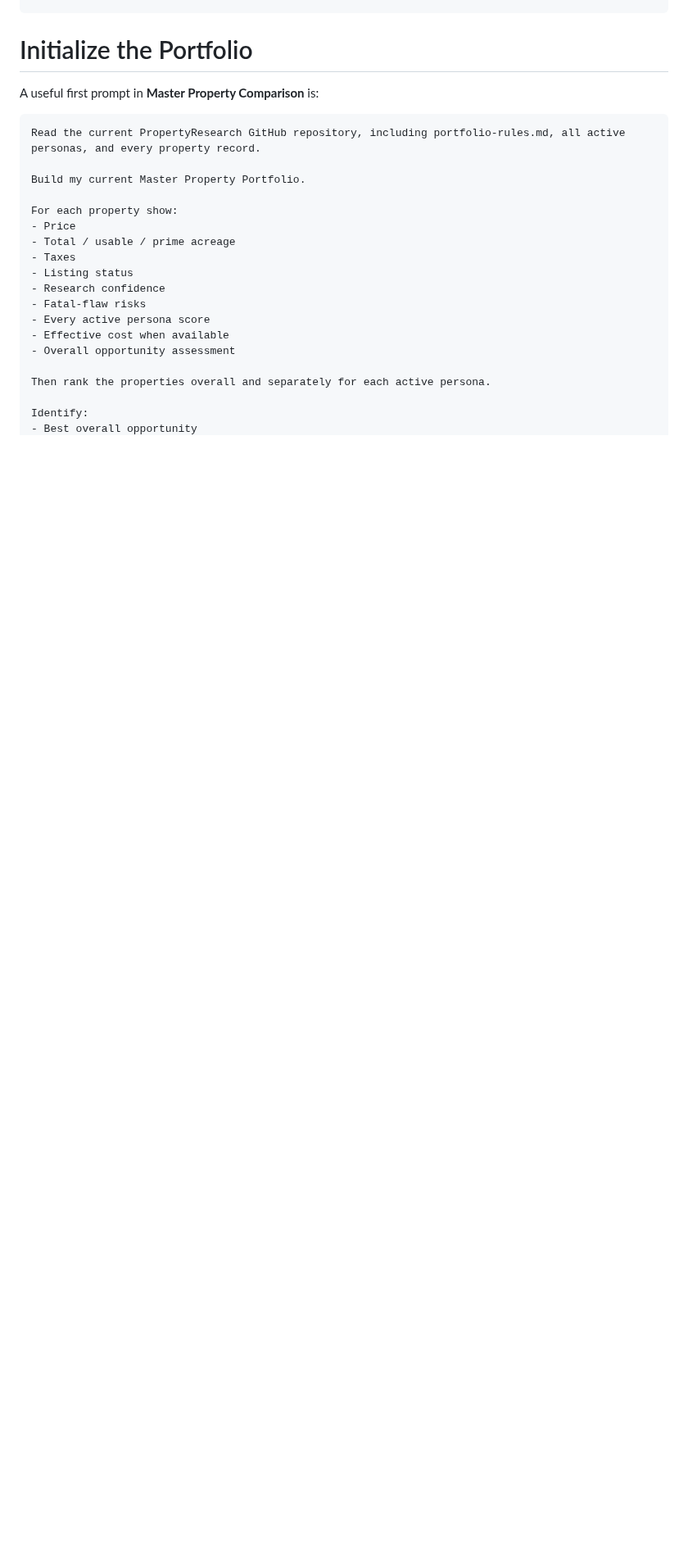
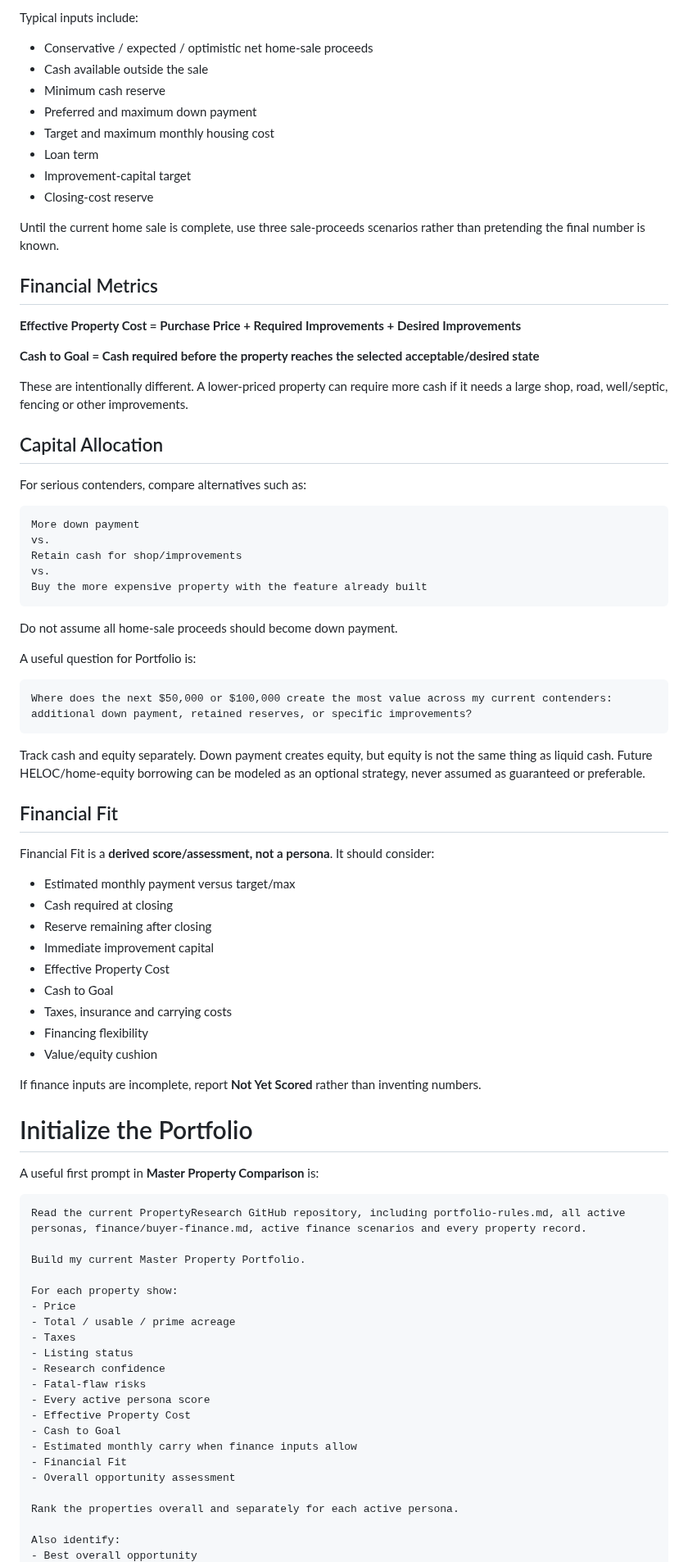
Before and after one commit to nicholaskell/PropertyResearch, a Markdown page: README.md, the part around one of its changes. Shown at 82% size. Rendered like a GitHub page; blank space fills up the shorter version.

Commit message:
Document finance layer and sale proceeds workflow

````diff
--- a/README.md
+++ b/README.md
@@ -238,10 +246,68 @@ GitHub property records are the durable source of truth.
+Typical inputs include:
+
+- Conservative / expected / optimistic net home-sale proceeds
+- Cash available outside the sale
+- Minimum cash reserve
+- Preferred and maximum down payment
+- Target and maximum monthly housing cost
+- Loan term
+- Improvement-capital target
+- Closing-cost reserve
+
+Until the current home sale is complete, use three sale-proceeds scenarios rather than pretending the final number is known.
+
+## Financial Metrics
+
+**Effective Property Cost = Purchase Price + Required Improvements + Desired Improvements**
+
+**Cash to Goal = Cash required before the property reaches the selected acceptable/desired state**
+
+These are intentionally different. A lower-priced property can require more cash if it needs a large shop, road, well/septic, fencing or other improvements.
+
+## Capital Allocation
+
+For serious contenders, compare alternatives such as:
+
+```text
+More down payment
+vs.
+Retain cash for shop/improvements
+vs.
+Buy the more expensive property with the feature already built
+```
+
+Do not assume all home-sale proceeds should become down payment.
+
+A useful question for Portfolio is:
+
+```text
+Where does the next $50,000 or $100,000 create the most value across my current contenders: additional down payment, retained reserves, or specific improvements?
+```
+
+Track cash and equity separately. Down payment creates equity, but equity is not the same thing as liquid cash. Future HELOC/home-equity borrowing can be modeled as an optional strategy, never assumed as guaranteed or preferable.
+
+## Financial Fit
+
+Financial Fit is a **derived score/assessment, not a persona**. It should consider:
+
+- Estimated monthly payment versus target/max
+- Cash required at closing
+- Reserve remaining after closing
+- Immediate improvement capital
+- Effective Property Cost
+- Cash to Goal
+- Taxes, insurance and carrying costs
+- Financing flexibility
+- Value/equity cushion
+
+If finance inputs are incomplete, report **Not Yet Scored** rather than inventing numbers.
 
 # Initialize the Portfolio
 
 A useful first prompt in **Master Property Comparison** is:
 
 ```text
-Read the current PropertyResearch GitHub repository, including portfolio-rules.md, all active personas, and every property record.
+Read the current PropertyResearch GitHub repository, including portfolio-rules.md, all active personas, finance/buyer-finance.md, active finance scenarios and every property record.
 
 Build my current Master Property Portfolio.
 
@@ -253,10 +319,13 @@ For each property show:
 - Research confidence
 - Fatal-flaw risks
 - Every active persona score
-- Effective cost when available
+- Effective Property Cost
+- Cash to Goal
+- Estimated monthly carry when finance inputs allow
+- Financial Fit
 - Overall opportunity assessment
 
-Then rank the properties overall and separately for each active persona.
+Rank the properties overall and separately for each active persona.
 
-Identify:
+Also identify:
 - Best overall opportunity
````
Also changed, not shown: other parts of README.md (+87 -130 lines).
